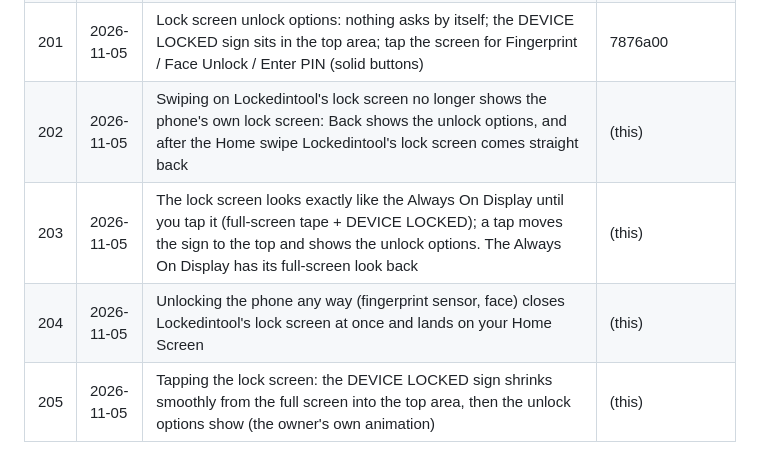
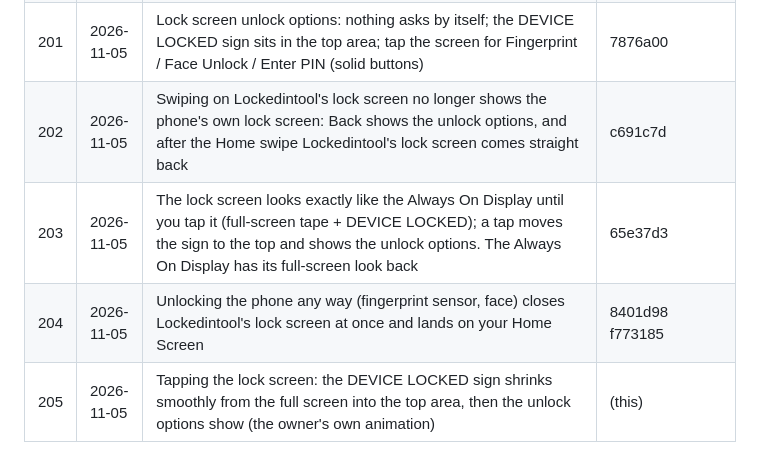
Before and after one commit to bethestoryownyourstory/story-lockedintool, a Markdown page: UPDATES.md, the part around the change. Rendered like a GitHub page.

Commit message:
UPDATES: #202-#204 hashes
Co-Authored-By: Claude Opus 5.5 <noreply@anthropic.com>
Claude-Session: https://claude.ai/code/session_01XLn6iqczBhEJDyNN2zXKam

```diff
--- a/UPDATES.md
+++ b/UPDATES.md
@@ -207,7 +207,7 @@ commits, pushed as a new update) - nothing else changes.
 | 199 | 2026-11-05 | The Always On Display shows straight away - no black screen first | 53f8f21 |
 | 200 | 2026-11-05 | The lock screen's Home Screen picture: an all-black copy is never kept, and the phone reports why when there's no picture | ed04a4b |
 | 201 | 2026-11-05 | Lock screen unlock options: nothing asks by itself; the DEVICE LOCKED sign sits in the top area; tap the screen for Fingerprint / Face Unlock / Enter PIN (solid buttons) | 7876a00 |
-| 202 | 2026-11-05 | Swiping on Lockedintool's lock screen no longer shows the phone's own lock screen: Back shows the unlock options, and after the Home swipe Lockedintool's lock screen comes straight back | (this) |
-| 203 | 2026-11-05 | The lock screen looks exactly like the Always On Display until you tap it (full-screen tape + DEVICE LOCKED); a tap moves the sign to the top and shows the unlock options. The Always On Display has its full-screen look back | (this) |
-| 204 | 2026-11-05 | Unlocking the phone any way (fingerprint sensor, face) closes Lockedintool's lock screen at once and lands on your Home Screen | (this) |
+| 202 | 2026-11-05 | Swiping on Lockedintool's lock screen no longer shows the phone's own lock screen: Back shows the unlock options, and after the Home swipe Lockedintool's lock screen comes straight back | c691c7d |
+| 203 | 2026-11-05 | The lock screen looks exactly like the Always On Display until you tap it (full-screen tape + DEVICE LOCKED); a tap moves the sign to the top and shows the unlock options. The Always On Display has its full-screen look back | 65e37d3 |
+| 204 | 2026-11-05 | Unlocking the phone any way (fingerprint sensor, face) closes Lockedintool's lock screen at once and lands on your Home Screen | 8401d98 f773185 |
 | 205 | 2026-11-05 | Tapping the lock screen: the DEVICE LOCKED sign shrinks smoothly from the full screen into the top area, then the unlock options show (the owner's own animation) | (this) |
```
